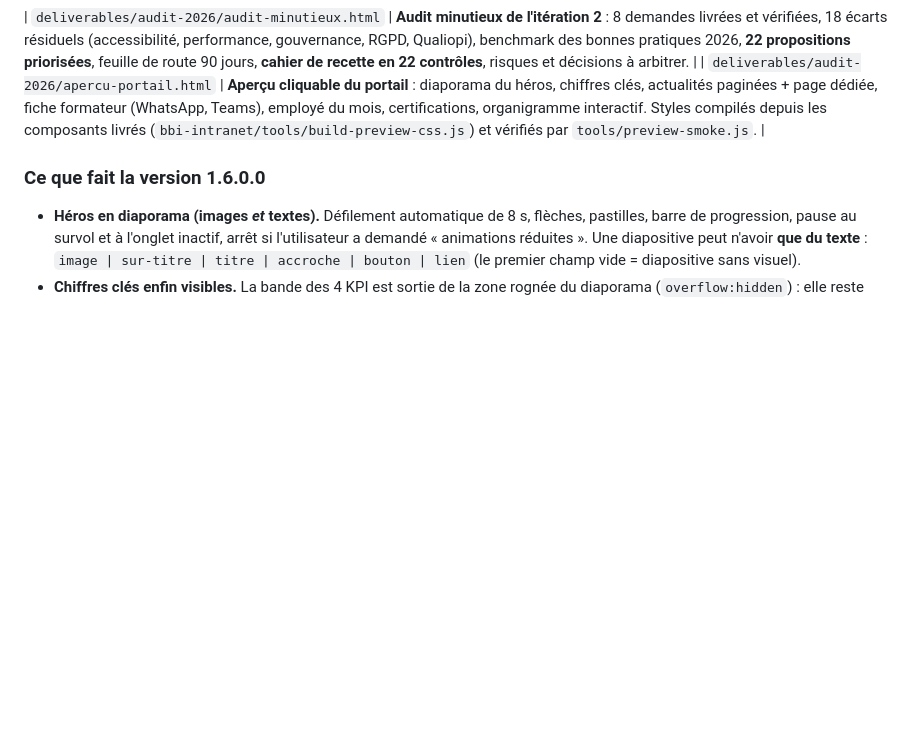
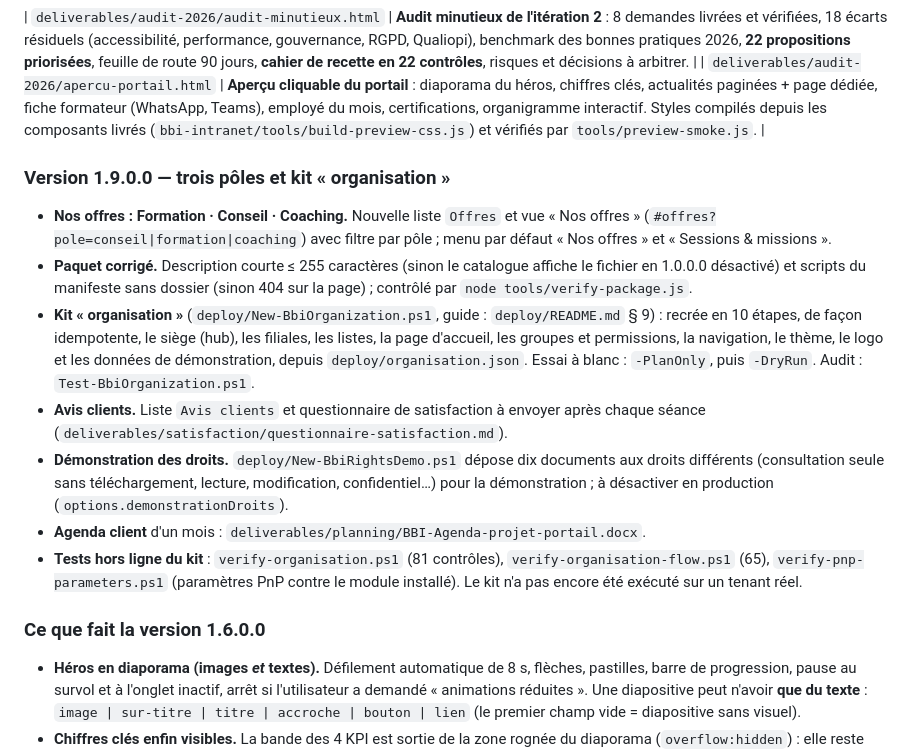
Before and after one commit to Fiama226/bbi, a Markdown page: README.md, the part around the change. GitHub-like rendering; blank space fills up the shorter version.

Commit message:
docs: README racine — version 1.9.0.0, kit organisation, avis clients, démonstration des droits
Co-Authored-By: Claude Sonnet 5.5 <noreply@anthropic.com>

```diff
--- a/README.md
+++ b/README.md
@@ -29,6 +29,16 @@ Livrables produits à partir du logo, des captures d'inspiration et des besoins
 
 | `deliverables/audit-2026/audit-minutieux.html` | **Audit minutieux de l'itération 2** : 8 demandes livrées et vérifiées, 18 écarts résiduels (accessibilité, performance, gouvernance, RGPD, Qualiopi), benchmark des bonnes pratiques 2026, **22 propositions priorisées**, feuille de route 90 jours, **cahier de recette en 22 contrôles**, risques et décisions à arbitrer. |
 | `deliverables/audit-2026/apercu-portail.html` | **Aperçu cliquable du portail** : diaporama du héros, chiffres clés, actualités paginées + page dédiée, fiche formateur (WhatsApp, Teams), employé du mois, certifications, organigramme interactif. Styles compilés depuis les composants livrés (`bbi-intranet/tools/build-preview-css.js`) et vérifiés par `tools/preview-smoke.js`. |
+
+### Version 1.9.0.0 — trois pôles et kit « organisation »
+
+- **Nos offres : Formation · Conseil · Coaching.** Nouvelle liste `Offres` et vue « Nos offres » (`#offres?pole=conseil|formation|coaching`) avec filtre par pôle ; menu par défaut « Nos offres » et « Sessions & missions ».
+- **Paquet corrigé.** Description courte ≤ 255 caractères (sinon le catalogue affiche le fichier en 1.0.0.0 désactivé) et scripts du manifeste sans dossier (sinon 404 sur la page) ; contrôlé par `node tools/verify-package.js`.
+- **Kit « organisation »** (`deploy/New-BbiOrganization.ps1`, guide : `deploy/README.md` § 9) : recrée en 10 étapes, de façon idempotente, le siège (hub), les filiales, les listes, la page d'accueil, les groupes et permissions, la navigation, le thème, le logo et les données de démonstration, depuis `deploy/organisation.json`. Essai à blanc : `-PlanOnly`, puis `-DryRun`. Audit : `Test-BbiOrganization.ps1`.
+- **Avis clients.** Liste `Avis clients` et questionnaire de satisfaction à envoyer après chaque séance (`deliverables/satisfaction/questionnaire-satisfaction.md`).
+- **Démonstration des droits.** `deploy/New-BbiRightsDemo.ps1` dépose dix documents aux droits différents (consultation seule sans téléchargement, lecture, modification, confidentiel…) pour la démonstration ; à désactiver en production (`options.demonstrationDroits`).
+- **Agenda client** d'un mois : `deliverables/planning/BBI-Agenda-projet-portail.docx`.
+- **Tests hors ligne du kit** : `verify-organisation.ps1` (81 contrôles), `verify-organisation-flow.ps1` (65), `verify-pnp-parameters.ps1` (paramètres PnP contre le module installé). Le kit n'a pas encore été exécuté sur un tenant réel.
 
 ### Ce que fait la version 1.6.0.0
 
```
